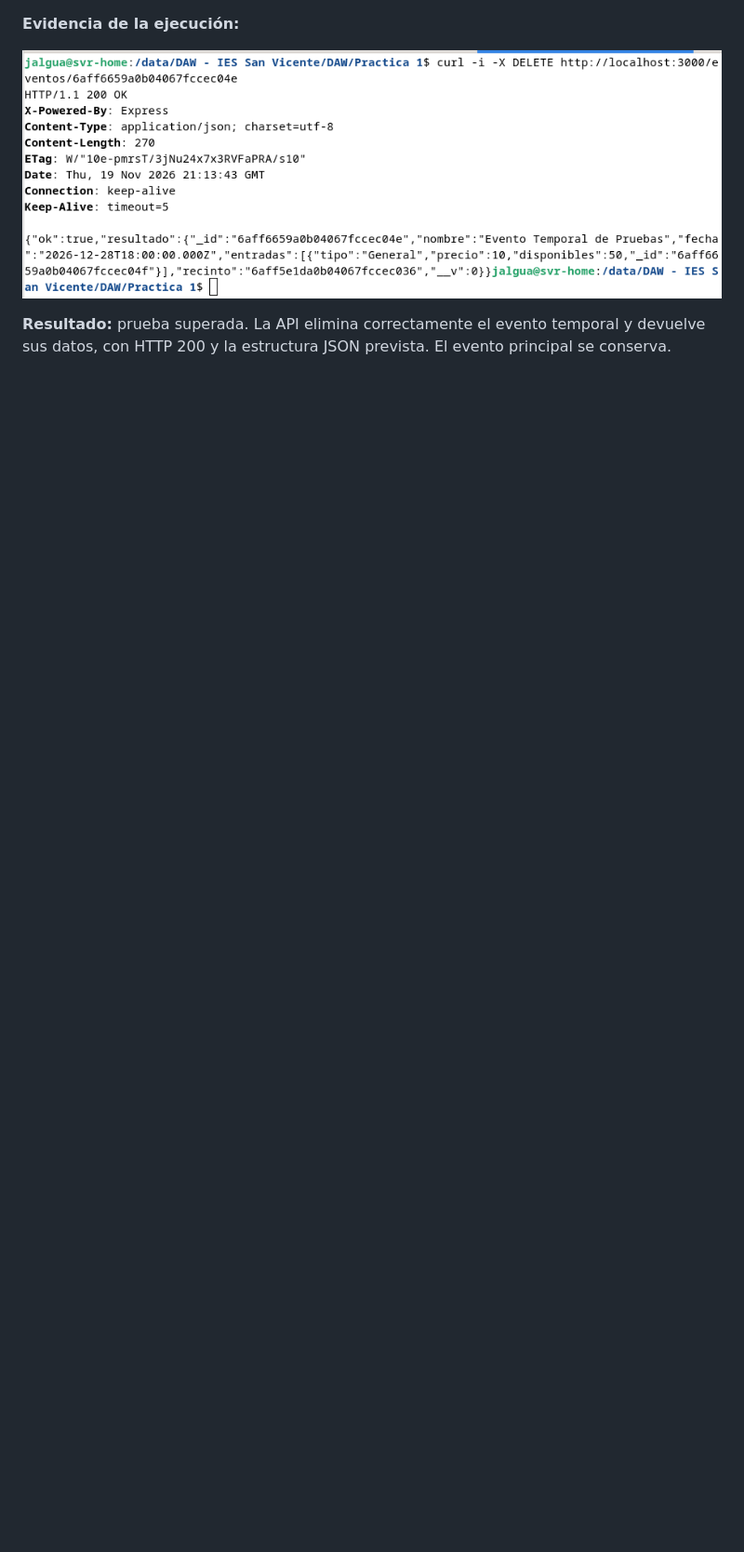
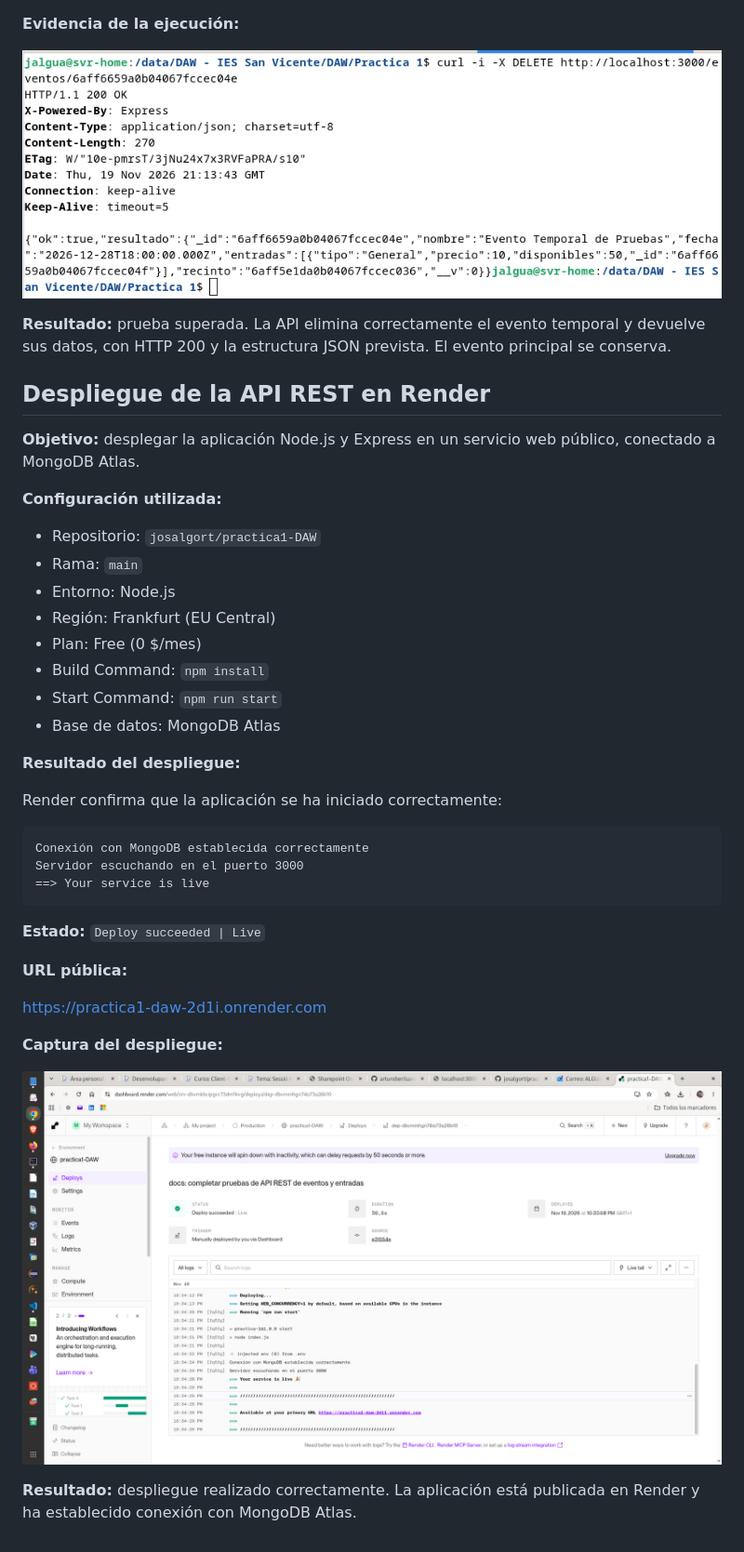
Before and after one commit to josalgort/practica1-DAW, a Markdown page: README.md, the part around the change. Shown at 93% size. Drawn GitHub-style; pictures changed too: img/prueba27-render-despliegue.png (added); blank space fills up the shorter version.

Commit message:
docs: documentar despliegue de API REST en Render

````diff
--- a/README.md
+++ b/README.md
@@ -1038,3 +1038,41 @@ curl -i -X DELETE http://localhost:3000/eventos/6aff6659a0b04067fccec04e
 ![Prueba 26 - Eliminación del evento temporal](img/prueba26-delete-evento.png)
 
 **Resultado:** prueba superada. La API elimina correctamente el evento temporal y devuelve sus datos, con HTTP 200 y la estructura JSON prevista. El evento principal se conserva.
+
+
+## Despliegue de la API REST en Render
+
+**Objetivo:** desplegar la aplicación Node.js y Express en un servicio web público, conectado a MongoDB Atlas.
+
+**Configuración utilizada:**
+
+- Repositorio: `josalgort/practica1-DAW`
+- Rama: `main`
+- Entorno: Node.js
+- Región: Frankfurt (EU Central)
+- Plan: Free (0 $/mes)
+- Build Command: `npm install`
+- Start Command: `npm run start`
+- Base de datos: MongoDB Atlas
+
+**Resultado del despliegue:**
+
+Render confirma que la aplicación se ha iniciado correctamente:
+
+```text
+Conexión con MongoDB establecida correctamente
+Servidor escuchando en el puerto 3000
+==> Your service is live
+```
+
+**Estado:** `Deploy succeeded | Live`
+
+**URL pública:**
+
+https://practica1-daw-2d1i.onrender.com
+
+**Captura del despliegue:**
+
+![Despliegue correcto de la API REST en Render](img/prueba27-render-despliegue.png)
+
+**Resultado:** despliegue realizado correctamente. La aplicación está publicada en Render y ha establecido conexión con MongoDB Atlas.
````
